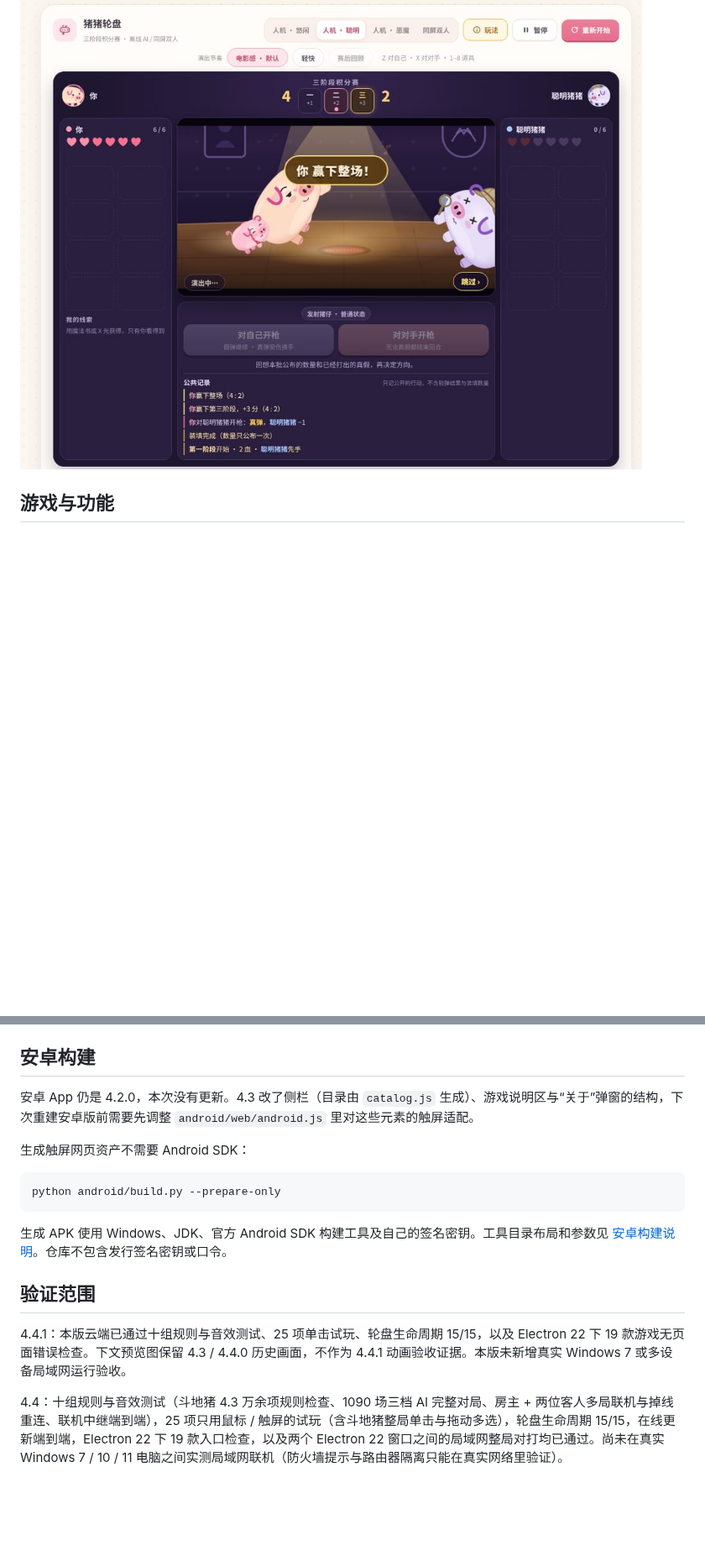
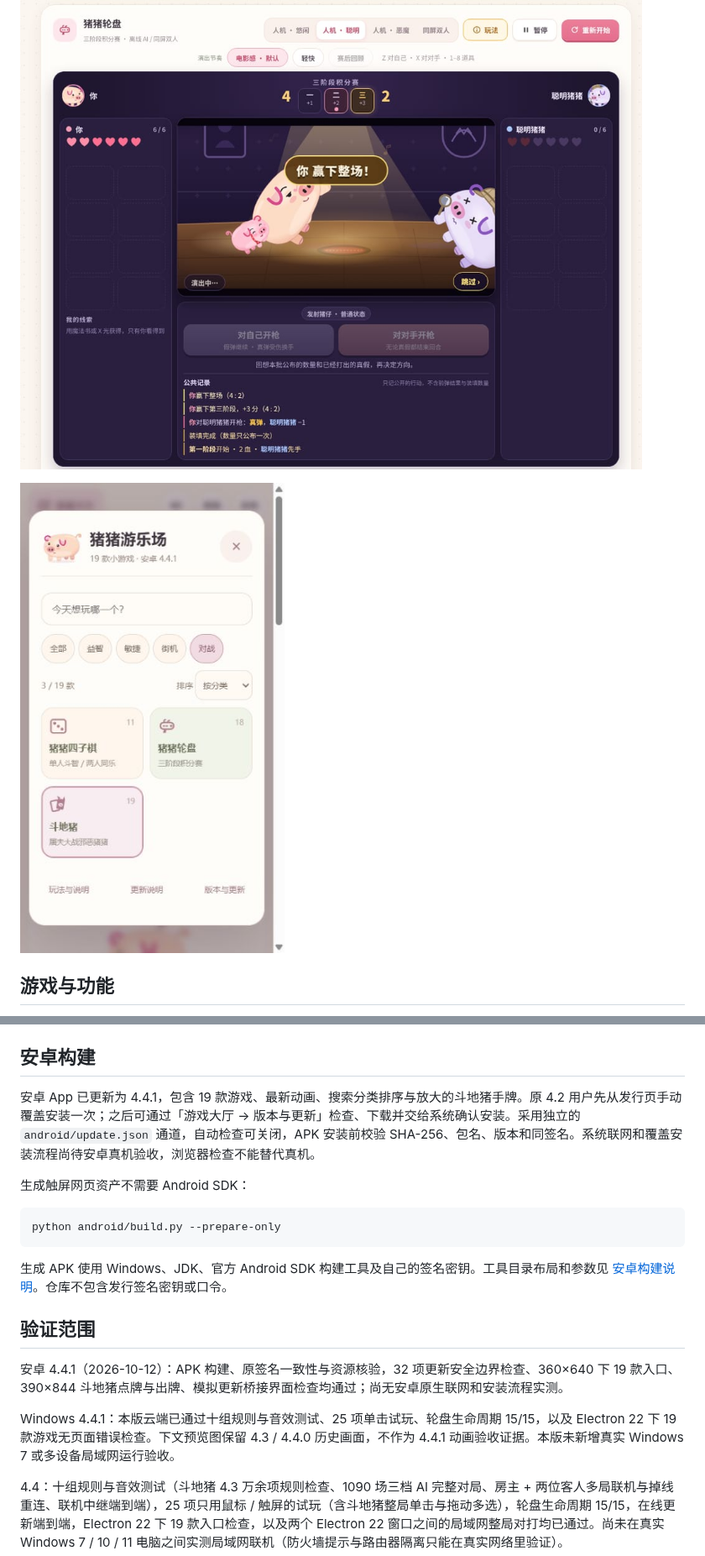
Before and after one commit to tzlh6/piggy-playground, a Markdown page: README.md, 2 parts joined by grey strips. Shown at 84% size. Rendered like a GitHub page; pictures changed too: docs/images/android-hall-4.4.1.png (added); blank space fills up the shorter version.

```diff
--- a/README.md
+++ b/README.md
@@ -9,6 +9,8 @@
 ![猪猪轮盘 4.3：强化真屎命中，右上角是只给玩家看的验弹结果](docs/images/desktop-roulette-4.3.jpg)
 
 ![整场胜利：猪王嘚瑟舞](docs/images/desktop-dance-4.3.jpg)
+
+![安卓 4.4.1：手机大厅与斗地猪入口](docs/images/android-hall-4.4.1.png)
 
 ## 游戏与功能
 
@@ -76,7 +78,7 @@ npm run build:win
 
 ## 安卓构建
 
-安卓 App 仍是 4.2.0，本次没有更新。4.3 改了侧栏（目录由 `catalog.js` 生成）、游戏说明区与“关于”弹窗的结构，下次重建安卓版前需要先调整 `android/web/android.js` 里对这些元素的触屏适配。
+安卓 App 已更新为 4.4.1，包含 19 款游戏、最新动画、搜索分类排序与放大的斗地猪手牌。原 4.2 用户先从发行页手动覆盖安装一次；之后可通过「游戏大厅 → 版本与更新」检查、下载并交给系统确认安装。采用独立的 `android/update.json` 通道，自动检查可关闭，APK 安装前校验 SHA-256、包名、版本和同签名。系统联网和覆盖安装流程尚待安卓真机验收，浏览器检查不能替代真机。
 
 生成触屏网页资产不需要 Android SDK：
 
@@ -88,7 +90,9 @@ python android/build.py --prepare-only
 
 ## 验证范围
 
-4.4.1：本版云端已通过十组规则与音效测试、25 项单击试玩、轮盘生命周期 15/15，以及 Electron 22 下 19 款游戏无页面错误检查。下文预览图保留 4.3 / 4.4.0 历史画面，不作为 4.4.1 动画验收证据。本版未新增真实 Windows 7 或多设备局域网运行验收。
+安卓 4.4.1（2026-10-12）：APK 构建、原签名一致性与资源核验，32 项更新安全边界检查、360×640 下 19 款入口、390×844 斗地猪点牌与出牌、模拟更新桥接界面检查均通过；尚无安卓原生联网和安装流程实测。
+
+Windows 4.4.1：本版云端已通过十组规则与音效测试、25 项单击试玩、轮盘生命周期 15/15，以及 Electron 22 下 19 款游戏无页面错误检查。下文预览图保留 4.3 / 4.4.0 历史画面，不作为 4.4.1 动画验收证据。本版未新增真实 Windows 7 或多设备局域网运行验收。
 
 4.4：十组规则与音效测试（斗地猪 4.3 万余项规则检查、1090 场三档 AI 完整对局、房主 + 两位客人多局联机与掉线重连、联机中继端到端），25 项只用鼠标 / 触屏的试玩（含斗地猪整局单击与拖动多选），轮盘生命周期 15/15，在线更新端到端，Electron 22 下 19 款入口检查，以及两个 Electron 22 窗口之间的局域网整局对打均已通过。尚未在真实 Windows 7 / 10 / 11 电脑之间实测局域网联机（防火墙提示与路由器隔离只能在真实网络里验证）。
 
```
Also changed, not shown: other parts of README.md (+2 -2 lines), AGENTS.md (+4 -2 lines), android/README.md (+48 -22 lines), 12 other files.
